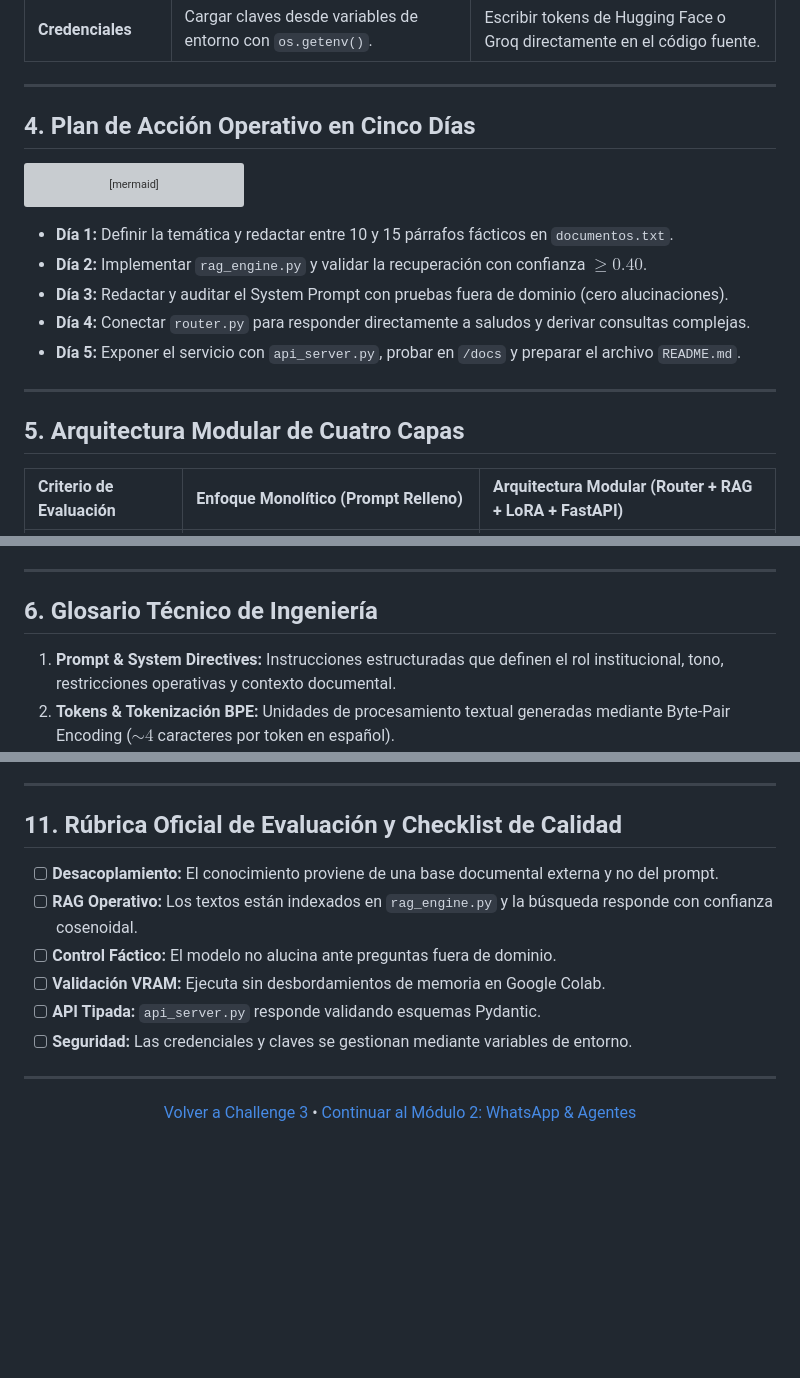
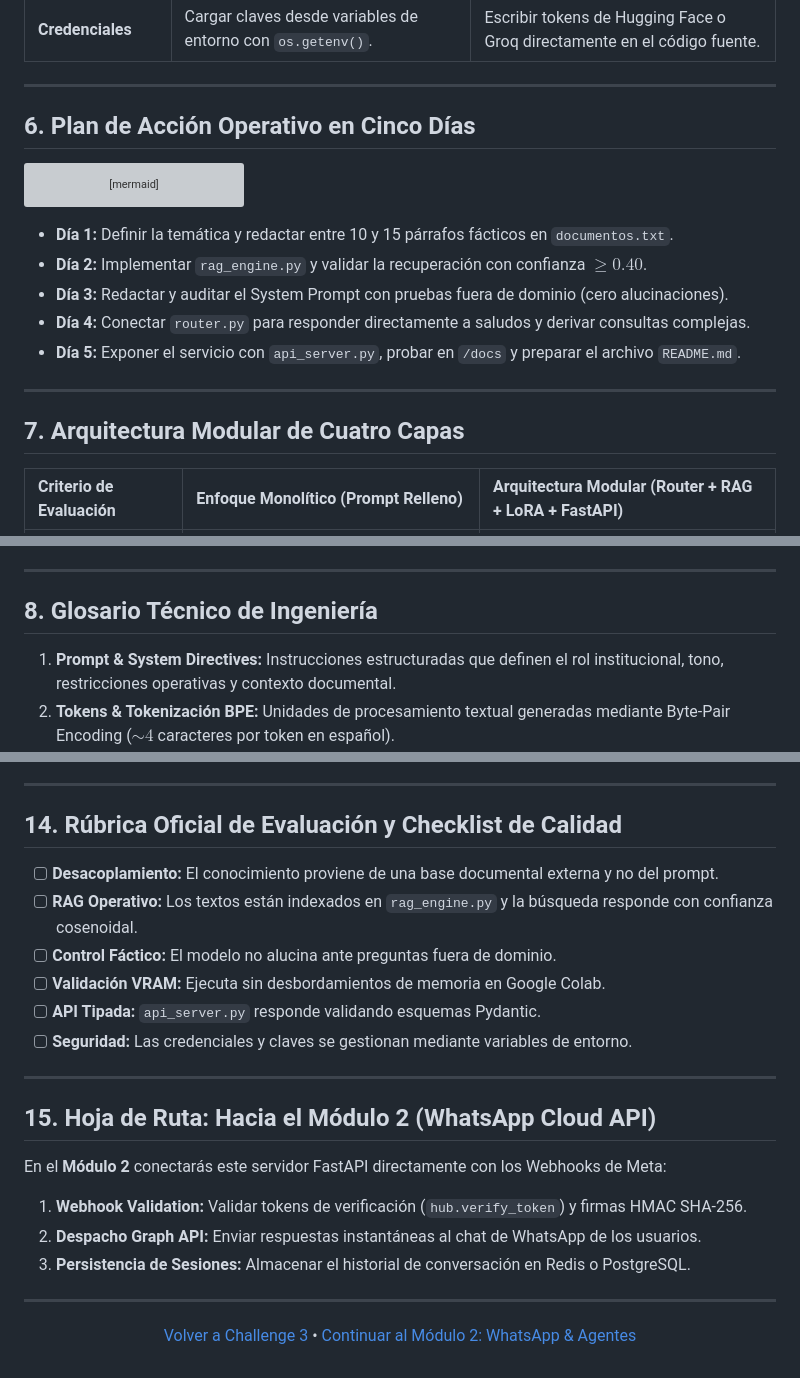
Before and after one commit to jjho05/meta-llama-engineering-labs, a Markdown page: docs/modulo-1-fundamentos-ia/hackathon-guia-participante.md, 3 parts joined by grey strips. GitHub-like rendering; blank space fills up the shorter version; grey boxes are pictures that could not be loaded.

````diff
--- a/docs/modulo-1-fundamentos-ia/hackathon-guia-participante.md
+++ b/docs/modulo-1-fundamentos-ia/hackathon-guia-participante.md
@@ -57,7 +95,7 @@ El error más costoso en ingeniería de Inteligencia Artificial es seleccionar u
 
 ---
 
-## 4. Plan de Acción Operativo en Cinco Días
+## 6. Plan de Acción Operativo en Cinco Días
 
 ```mermaid
 graph TD
@@ -75,7 +113,7 @@ graph TD
 
 ---
 
-## 5. Arquitectura Modular de Cuatro Capas
+## 7. Arquitectura Modular de Cuatro Capas
 
 | Criterio de Evaluación | Enfoque Monolítico (Prompt Relleno) | Arquitectura Modular (Router + RAG + LoRA + FastAPI) |
 | :--- | :--- | :--- |
@@ -92,7 +130,7 @@ graph TD
 
 ---
 
-## 6. Glosario Técnico de Ingeniería
+## 8. Glosario Técnico de Ingeniería
 
 1. **Prompt & System Directives:** Instrucciones estructuradas que definen el rol institucional, tono, restricciones operativas y contexto documental.
 2. **Tokens & Tokenización BPE:** Unidades de procesamiento textual generadas mediante Byte-Pair Encoding ($\sim 4$ caracteres por token en español).
@@ -236,7 +297,7 @@ async def chatear(entrada: MensajeEntrada):
 
 ---
 
-## 11. Rúbrica Oficial de Evaluación y Checklist de Calidad
+## 14. Rúbrica Oficial de Evaluación y Checklist de Calidad
 
 - [ ] **Desacoplamiento:** El conocimiento proviene de una base documental externa y no del prompt.
 - [ ] **RAG Operativo:** Los textos están indexados en `rag_engine.py` y la búsqueda responde con confianza cosenoidal.
@@ -247,6 +308,15 @@ async def chatear(entrada: MensajeEntrada):
 
 ---
 
+## 15. Hoja de Ruta: Hacia el Módulo 2 (WhatsApp Cloud API)
+
+En el **Módulo 2** conectarás este servidor FastAPI directamente con los Webhooks de Meta:
+1. **Webhook Validation:** Validar tokens de verificación (`hub.verify_token`) y firmas HMAC SHA-256.
+2. **Despacho Graph API:** Enviar respuestas instantáneas al chat de WhatsApp de los usuarios.
+3. **Persistencia de Sesiones:** Almacenar el historial de conversación en Redis o PostgreSQL.
+
+---
+
 <div align="center">
 
 [Volver a Challenge 3](challenge-3-fine-tuning-lora.md) • [Continuar al Módulo 2: WhatsApp & Agentes](../modulo-2-automatizacion-agentes-whatsapp/01-whatsapp-cloud-api-arquitectura-webhooks.md)
````
Also changed, not shown: other parts of docs/modulo-1-fundamentos-ia/hackathon-guia-participante.md (+71 -10 lines).
